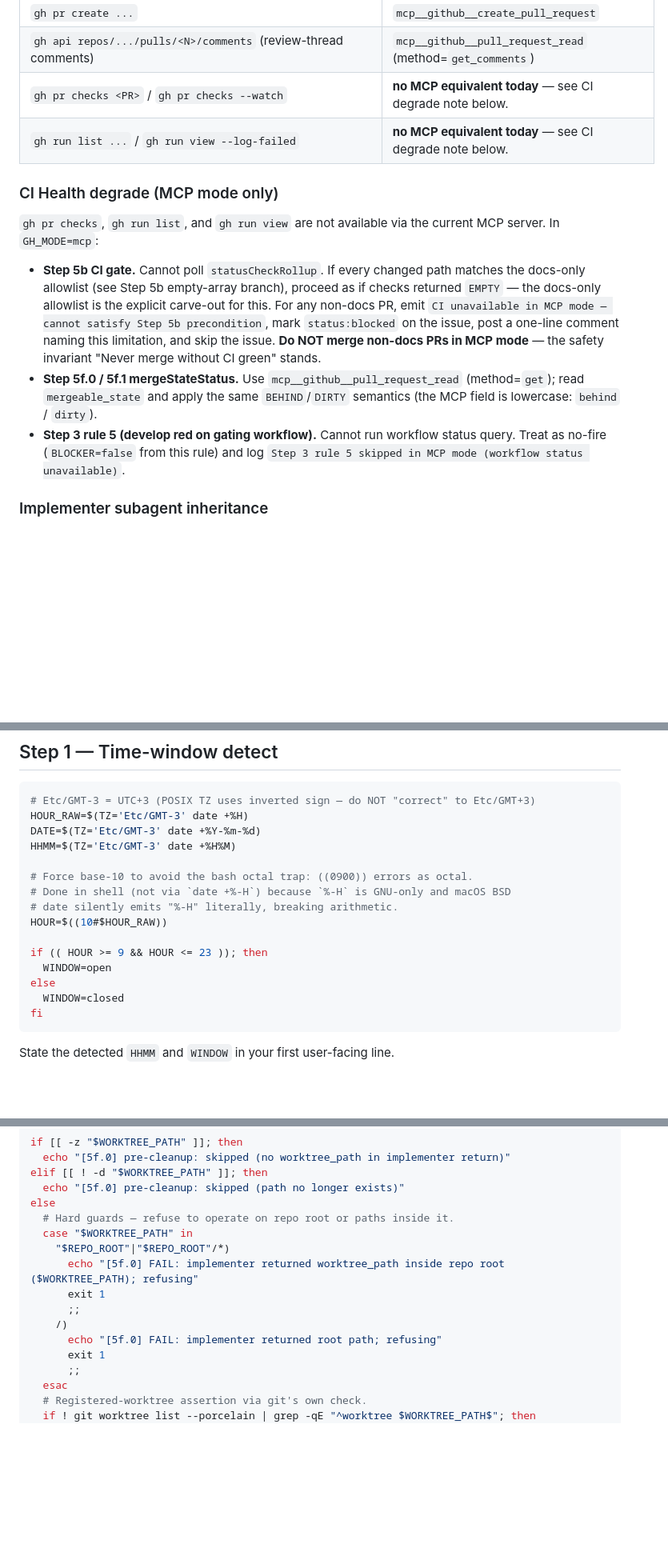
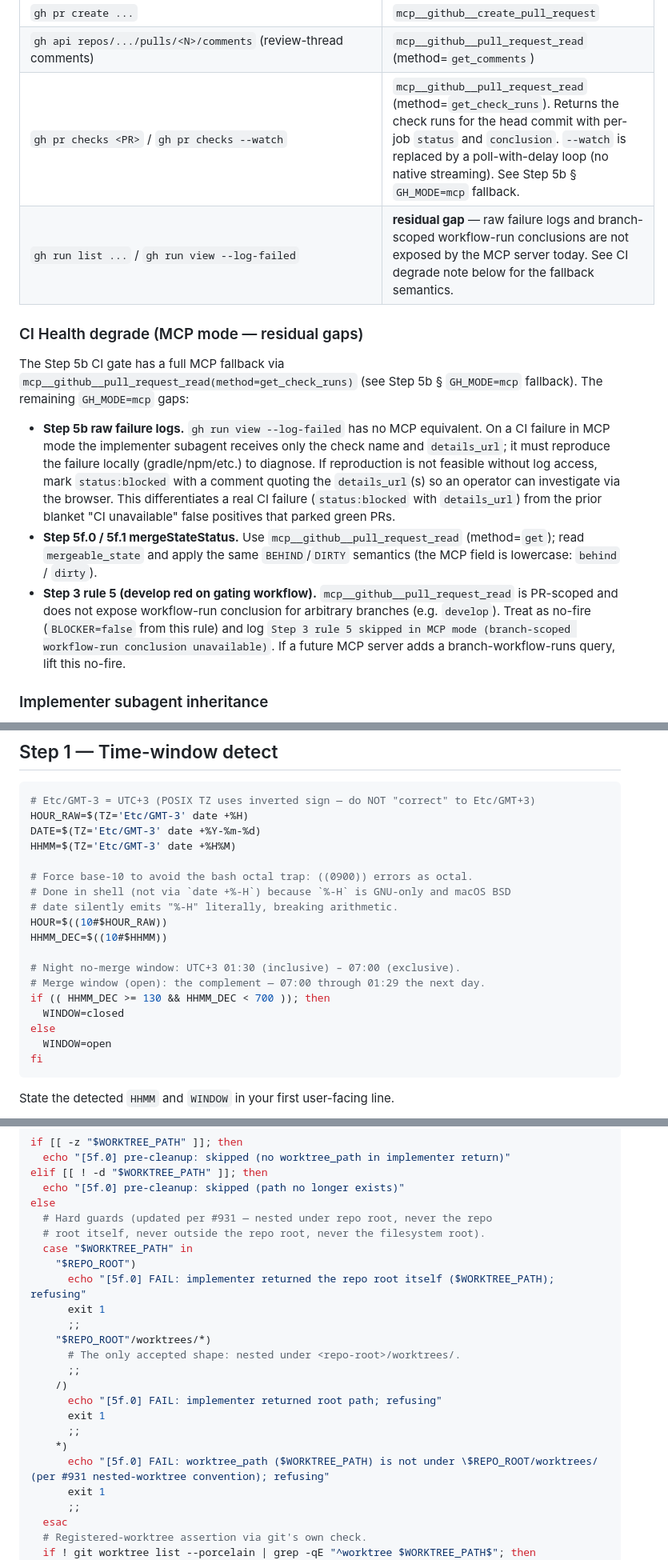
Before and after one commit to actions-marketplace-validations/berkayturanci_keel, a Markdown page: commands/ship.md, 3 parts joined by grey strips. Shown at 80% size. GitHub-like rendering; blank space fills up the shorter version.

````diff
--- a/commands/ship.md
+++ b/commands/ship.md
@@ -48,16 +48,16 @@ State the detected `GH_MODE` in your first user-facing line (alongside the `HHMM
 | `gh pr merge <PR> --squash --delete-branch --subject "<X>"` | `mcp__github__merge_pull_request` (merge_method=`squash`, commit_title=`<X>`). Branch deletion: call `mcp__github__update_pull_request_branch` is NOT a delete; branch cleanup in MCP mode is a known gap — log and continue. |
 | `gh pr create ...` | `mcp__github__create_pull_request` |
 | `gh api repos/.../pulls/<N>/comments` (review-thread comments) | `mcp__github__pull_request_read` (method=`get_comments`) |
-| `gh pr checks <PR>` / `gh pr checks --watch` | **no MCP equivalent today** — see CI degrade note below. |
-| `gh run list ...` / `gh run view --log-failed` | **no MCP equivalent today** — see CI degrade note below. |
+| `gh pr checks <PR>` / `gh pr checks --watch` | `mcp__github__pull_request_read` (method=`get_check_runs`). Returns the check runs for the head commit with per-job `status` and `conclusion`. `--watch` is replaced by a poll-with-delay loop (no native streaming). See Step 5b § `GH_MODE=mcp` fallback. |
+| `gh run list ...` / `gh run view --log-failed` | **residual gap** — raw failure logs and branch-scoped workflow-run conclusions are not exposed by the MCP server today. See CI degrade note below for the fallback semantics. |
 
-### CI Health degrade (MCP mode only)
+### CI Health degrade (MCP mode — residual gaps)
 
-`gh pr checks`, `gh run list`, and `gh run view` are not available via the current MCP server. In `GH_MODE=mcp`:
+The Step 5b CI gate has a full MCP fallback via `mcp__github__pull_request_read(method=get_check_runs)` (see Step 5b § `GH_MODE=mcp` fallback). The remaining `GH_MODE=mcp` gaps:
 
-- **Step 5b CI gate.** Cannot poll `statusCheckRollup`. If every changed path matches the docs-only allowlist (see Step 5b empty-array branch), proceed as if checks returned `EMPTY` — the docs-only allowlist is the explicit carve-out for this. For any non-docs PR, emit `CI unavailable in MCP mode — cannot satisfy Step 5b precondition`, mark `status:blocked` on the issue, post a one-line comment naming this limitation, and skip the issue. **Do NOT merge non-docs PRs in MCP mode** — the safety invariant "Never merge without CI green" stands.
+- **Step 5b raw failure logs.** `gh run view --log-failed` has no MCP equivalent. On a CI failure in MCP mode the implementer subagent receives only the check name and `details_url`; it must reproduce the failure locally (gradle/npm/etc.) to diagnose. If reproduction is not feasible without log access, mark `status:blocked` with a comment quoting the `details_url`(s) so an operator can investigate via the browser. This differentiates a real CI failure (`status:blocked` with `details_url`) from the prior blanket "CI unavailable" false positives that parked green PRs.
 - **Step 5f.0 / 5f.1 mergeStateStatus.** Use `mcp__github__pull_request_read` (method=`get`); read `mergeable_state` and apply the same `BEHIND`/`DIRTY` semantics (the MCP field is lowercase: `behind` / `dirty`).
-- **Step 3 rule 5 (develop red on gating workflow).** Cannot run workflow status query. Treat as no-fire (`BLOCKER=false` from this rule) and log `Step 3 rule 5 skipped in MCP mode (workflow status unavailable)`.
+- **Step 3 rule 5 (develop red on gating workflow).** `mcp__github__pull_request_read` is PR-scoped and does not expose workflow-run conclusion for arbitrary branches (e.g. `develop`). Treat as no-fire (`BLOCKER=false` from this rule) and log `Step 3 rule 5 skipped in MCP mode (branch-scoped workflow-run conclusion unavailable)`. If a future MCP server adds a branch-workflow-runs query, lift this no-fire.
 
 ### Implementer subagent inheritance
 
@@ -102,11 +102,14 @@ HHMM=$(TZ='Etc/GMT-3' date +%H%M)
 # Done in shell (not via `date +%-H`) because `%-H` is GNU-only and macOS BSD
 # date silently emits "%-H" literally, breaking arithmetic.
 HOUR=$((10#$HOUR_RAW))
+HHMM_DEC=$((10#$HHMM))
 
-if (( HOUR >= 9 && HOUR <= 23 )); then
+# Night no-merge window: UTC+3 01:30 (inclusive) – 07:00 (exclusive).
+# Merge window (open): the complement — 07:00 through 01:29 the next day.
+if (( HHMM_DEC >= 130 && HHMM_DEC < 700 )); then
+  WINDOW=closed
+else
   WINDOW=open
-else
-  WINDOW=closed
 fi
 ```
 
@@ -498,14 +513,22 @@ This sub-step runs **outside** the merge.lock and **outside** the single `bash -
    elif [[ ! -d "$WORKTREE_PATH" ]]; then
      echo "[5f.0] pre-cleanup: skipped (path no longer exists)"
    else
-     # Hard guards — refuse to operate on repo root or paths inside it.
+     # Hard guards (updated per #931 — nested under repo root, never the repo
+     # root itself, never outside the repo root, never the filesystem root).
      case "$WORKTREE_PATH" in
-       "$REPO_ROOT"|"$REPO_ROOT"/*)
-         echo "[5f.0] FAIL: implementer returned worktree_path inside repo root ($WORKTREE_PATH); refusing"
+       "$REPO_ROOT")
+         echo "[5f.0] FAIL: implementer returned the repo root itself ($WORKTREE_PATH); refusing"
          exit 1
+         ;;
+       "$REPO_ROOT"/worktrees/*)
+         # The only accepted shape: nested under <repo-root>/worktrees/.
          ;;
        /)
          echo "[5f.0] FAIL: implementer returned root path; refusing"
+         exit 1
+         ;;
+       *)
+         echo "[5f.0] FAIL: worktree_path ($WORKTREE_PATH) is not under \$REPO_ROOT/worktrees/ (per #931 nested-worktree convention); refusing"
          exit 1
          ;;
      esac
````
Also changed, not shown: other parts of commands/ship.md (+46 -13 lines).
